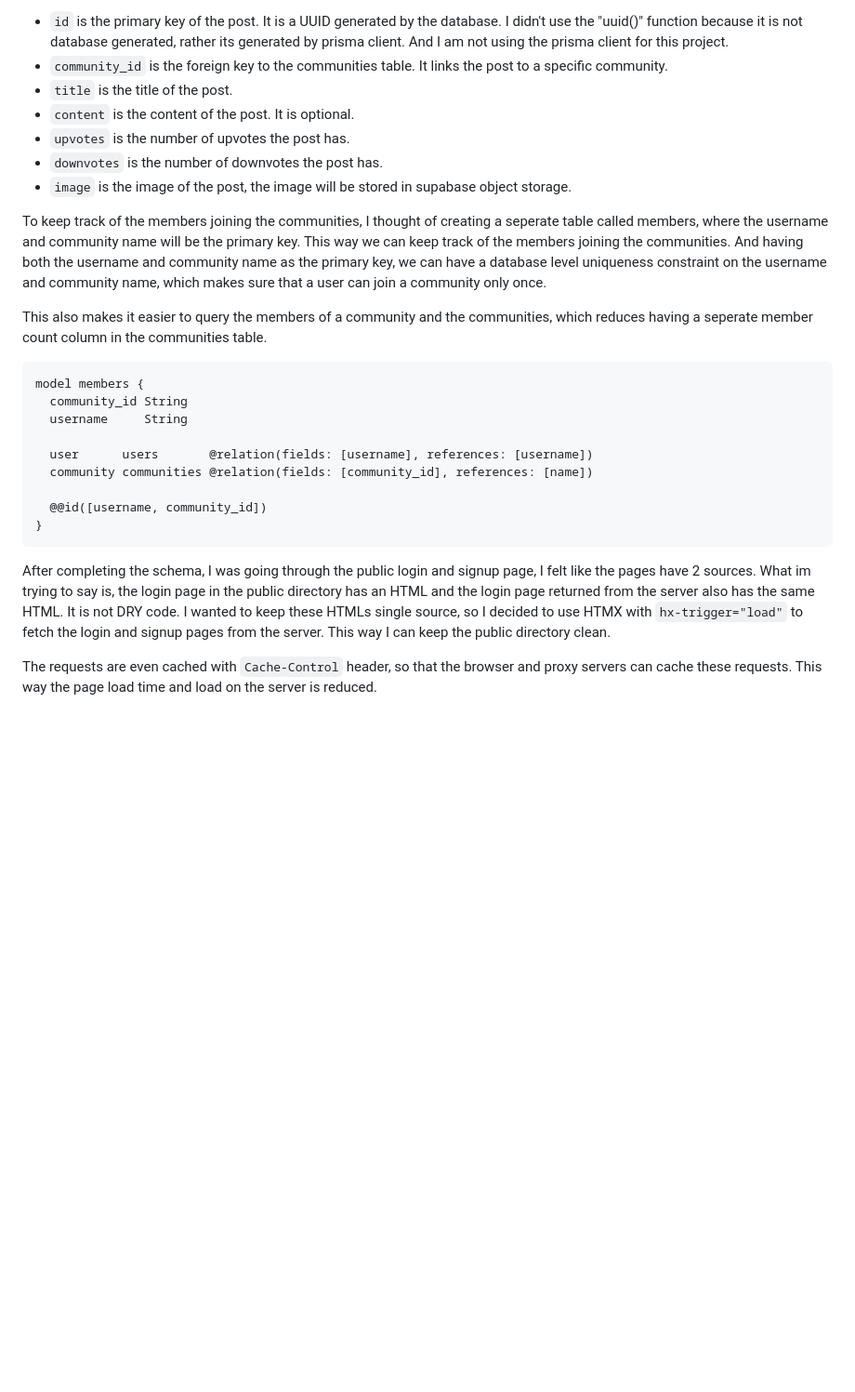
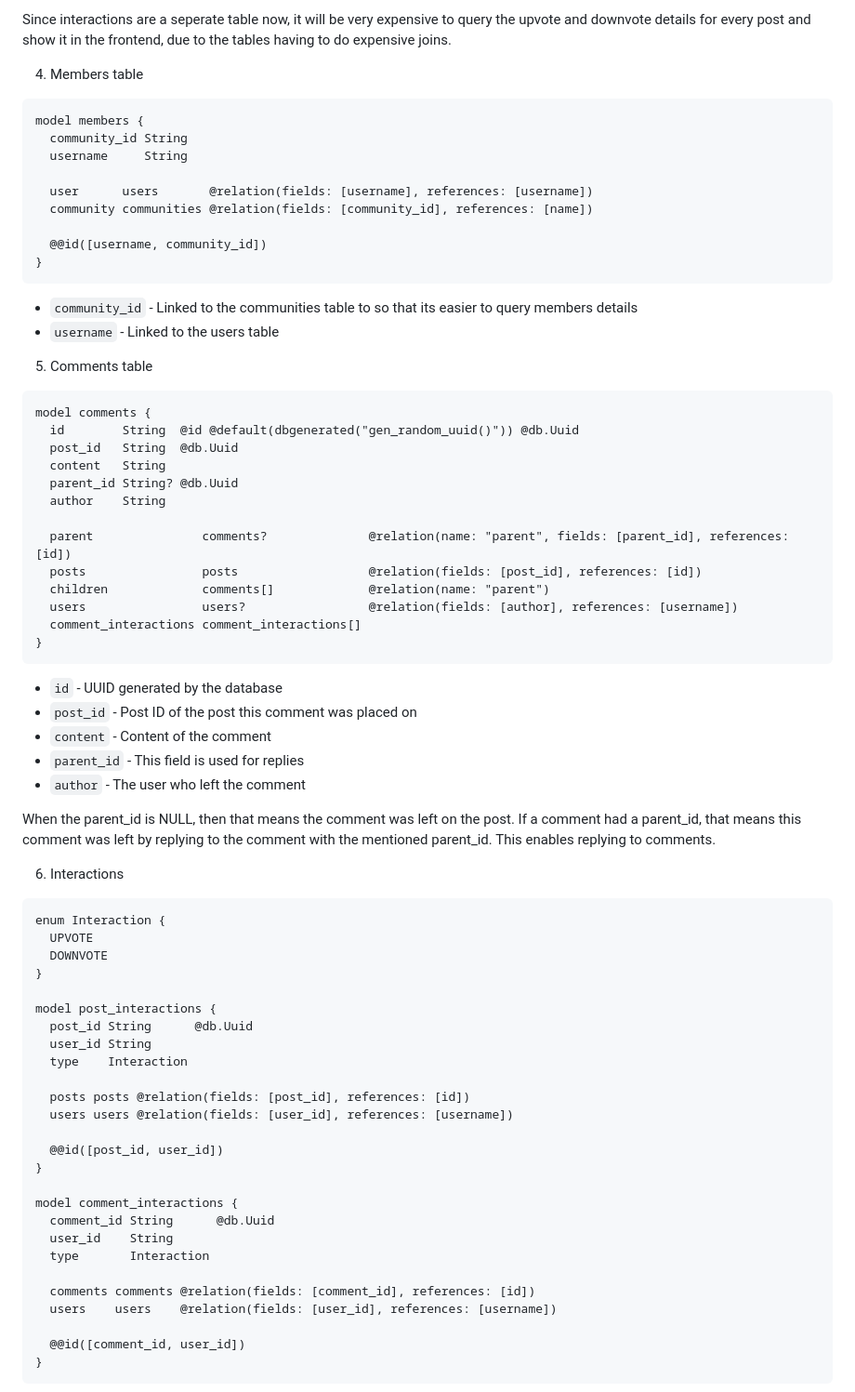
Before and after one commit to Bharath1910/aurbit, a Markdown page: README.md, the part around the change printed below. Shown: that part at 93% size. GitHub-like rendering; blank space fills up the shorter version.

````diff
--- a/README.md
+++ b/README.md
@@ -70,17 +85,7 @@ model posts {
 
-- `id` is the primary key of the post. It is a UUID generated by the database. I didn't use the "uuid()" function because it is not database generated, rather its generated by prisma client. And I am not using the prisma client for this project.
-- `community_id` is the foreign key to the communities table. It links the post to a specific community.
-- `title` is the title of the post.
-- `content` is the content of the post. It is optional.
-- `upvotes` is the number of upvotes the post has.
-- `downvotes` is the number of downvotes the post has.
-- `image` is the image of the post, the image will be stored in supabase object storage.
+Since interactions are a seperate table now, it will be very expensive to query the upvote and downvote details for every post and show it in the frontend, due to the tables having to do expensive joins.
 
-
-To keep track of the members joining the communities, I thought of creating a seperate table called members, where the username and community name will be the primary key. This way we can keep track of the members joining the communities.
-And having both the username and community name as the primary key, we can have a database level uniqueness constraint on the username and community name, which makes sure that a user can join a community only once.
-
-This also makes it easier to query the members of a community and the communities, which reduces having a seperate member count column in the communities table.
+4. Members table
 ```prisma
 model members {
   community_id String
@@ -93,7 +98,62 @@ model members {
 }
 ```
 
-After completing the schema, I was going through the public login and signup page, I felt like the pages have 2 sources. What im trying to say is, the login page in the public directory has an HTML and the login page returned from the server also has the same HTML. It is not DRY code. I wanted to keep these HTMLs single source, so I decided to use HTMX with `hx-trigger="load"` to fetch the login and signup pages from the server. This way I can keep the public directory clean.
+- `community_id` - Linked to the communities table to so that its easier to query members details
+- `username` - Linked to the users table
 
-The requests are even cached with `Cache-Control` header, so that the browser and proxy servers can cache these requests. This way the page load time and load on the server is reduced.
 
+5. Comments table
+```prisma
+model comments {
+  id        String  @id @default(dbgenerated("gen_random_uuid()")) @db.Uuid
+  post_id   String  @db.Uuid
+  content   String
+  parent_id String? @db.Uuid
+  author    String
+
+  parent               comments?              @relation(name: "parent", fields: [parent_id], references: [id])
+  posts                posts                  @relation(fields: [post_id], references: [id])
+  children             comments[]             @relation(name: "parent")
+  users                users?                 @relation(fields: [author], references: [username])
+  comment_interactions comment_interactions[]
+}
+```
+
+- `id` - UUID generated by the database
+- `post_id` - Post ID of the post this comment was placed on
+- `content` - Content of the comment
+- `parent_id` - This field is used for replies
+- `author` - The user who left the comment
+
+When the parent_id is NULL, then that means the comment was left on the post. If a comment had a parent_id, that means this comment was left by replying to the comment with the mentioned parent_id. This enables replying to comments.
+
+6. Interactions
+```prisma
+enum Interaction {
+  UPVOTE
+  DOWNVOTE
+}
+
+model post_interactions {
+  post_id String      @db.Uuid
+  user_id String
+  type    Interaction
+
+  posts posts @relation(fields: [post_id], references: [id])
+  users users @relation(fields: [user_id], references: [username])
+
+  @@id([post_id, user_id])
+}
+
+model comment_interactions {
+  comment_id String      @db.Uuid
+  user_id    String
+  type       Interaction
+
+  comments comments @relation(fields: [comment_id], references: [id])
+  users    users    @relation(fields: [user_id], references: [username])
+
+  @@id([comment_id, user_id])
+}
+```
+
````
Also changed, not shown: other parts of README.md (+73 -47 lines), images/aurbit_db_diagram.png (added).
